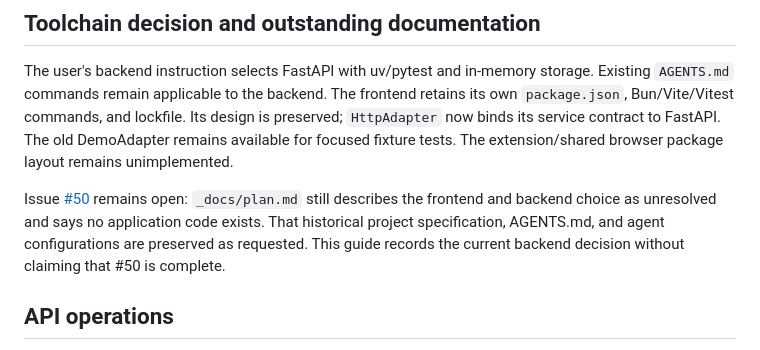
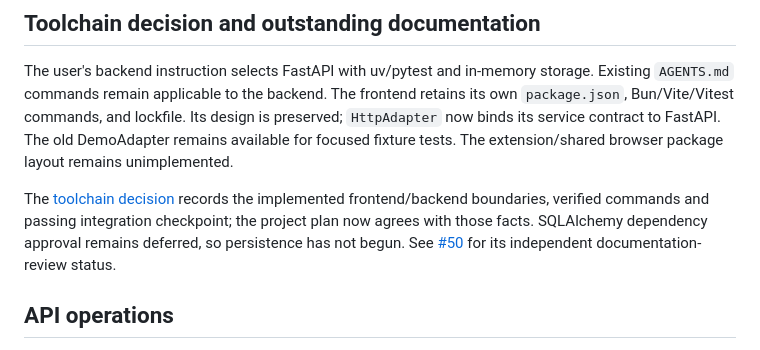
Before and after one commit to Ramung55/MoodleHelper, a Markdown page: README.md, the part around the change. Drawn GitHub-style.

Commit message:
Align README with implemented toolchain decision (#50)

```diff
--- a/README.md
+++ b/README.md
@@ -27,11 +27,11 @@ lockfile. Its design is preserved; `HttpAdapter` now binds its service contract
 to FastAPI. The old DemoAdapter remains available for focused fixture tests.
 The extension/shared browser package layout remains unimplemented.
 
-Issue [#50](https://github.com/Ramung55/MoodleHelper/issues/50) remains open:
-`_docs/plan.md` still describes the frontend and backend choice as unresolved
-and says no application code exists. That historical project specification,
-AGENTS.md, and agent configurations are preserved as requested. This guide
-records the current backend decision without claiming that #50 is complete.
+The [toolchain decision](_docs/architecture/toolchain.md) records the implemented
+frontend/backend boundaries, verified commands and passing integration checkpoint;
+the project plan now agrees with those facts. SQLAlchemy dependency approval
+remains deferred, so persistence has not begun. See [#50](https://github.com/Ramung55/MoodleHelper/issues/50)
+for its independent documentation-review status.
 
 ## API operations
 
```
